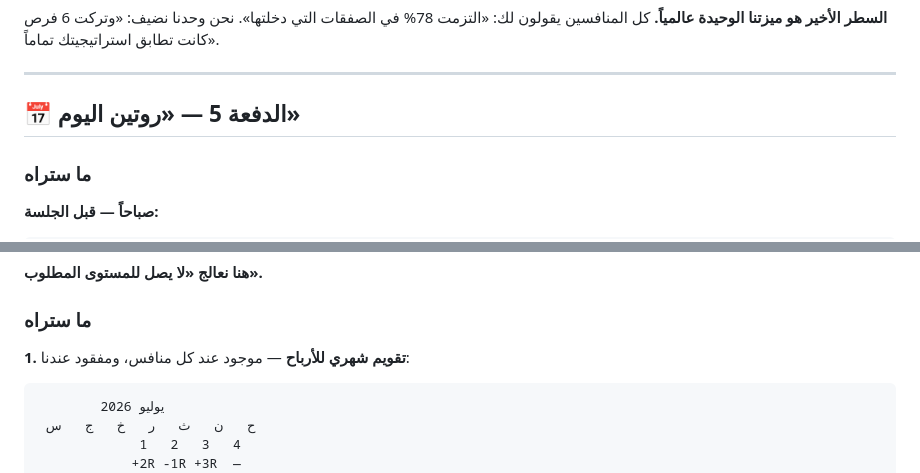
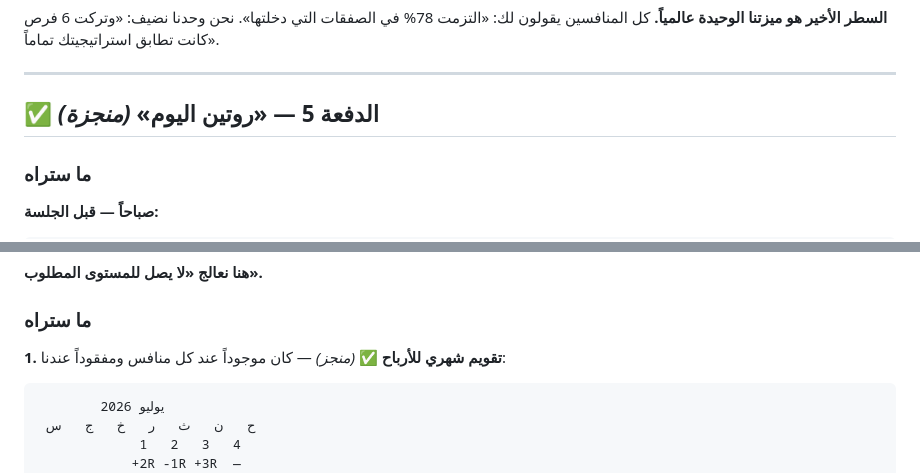
Before and after one commit to klarck1982/cisd-journal, a Markdown page: docs/الخطة.md, 2 parts joined by grey strips. GitHub-like rendering.

````diff
--- a/docs/الخطة.md
+++ b/docs/الخطة.md
@@ -96,7 +96,7 @@
 
 ---
 
-## 📅 الدفعة 5 — «روتين اليوم»
+## ✅ الدفعة 5 — «روتين اليوم» *(منجزة)*
 
 ### ما ستراه
 
@@ -146,7 +146,7 @@
 
 ### ما ستراه
 
-**1. تقويم شهري للأرباح** — موجود عند كل منافس، ومفقود عندنا:
+**1. تقويم شهري للأرباح** ✅ *(منجز)* — كان موجوداً عند كل منافس ومفقوداً عندنا:
 
 ```
         يوليو 2026
````
Also changed, not shown: other parts of docs/الخطة.md (+16 -20 lines).
